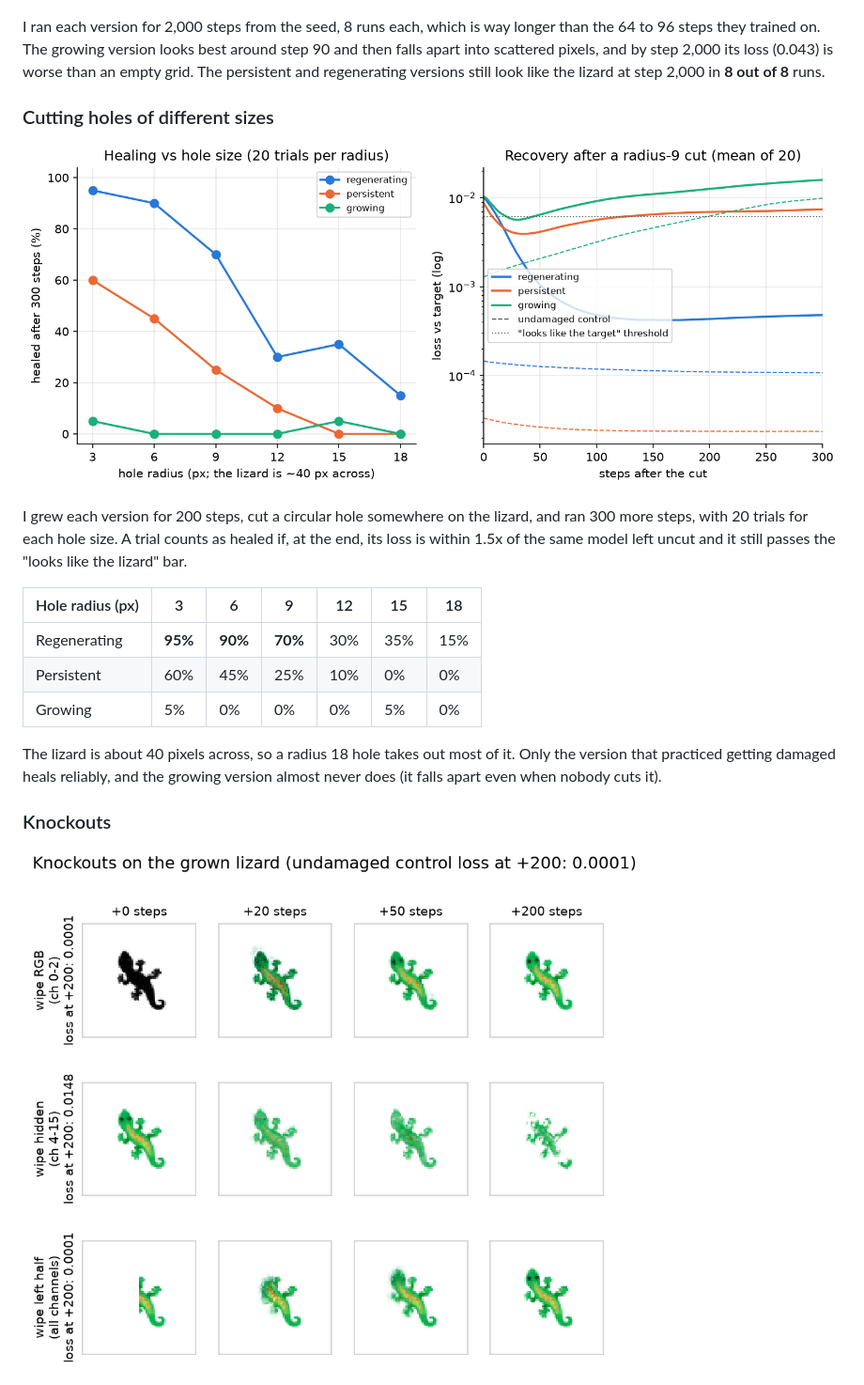
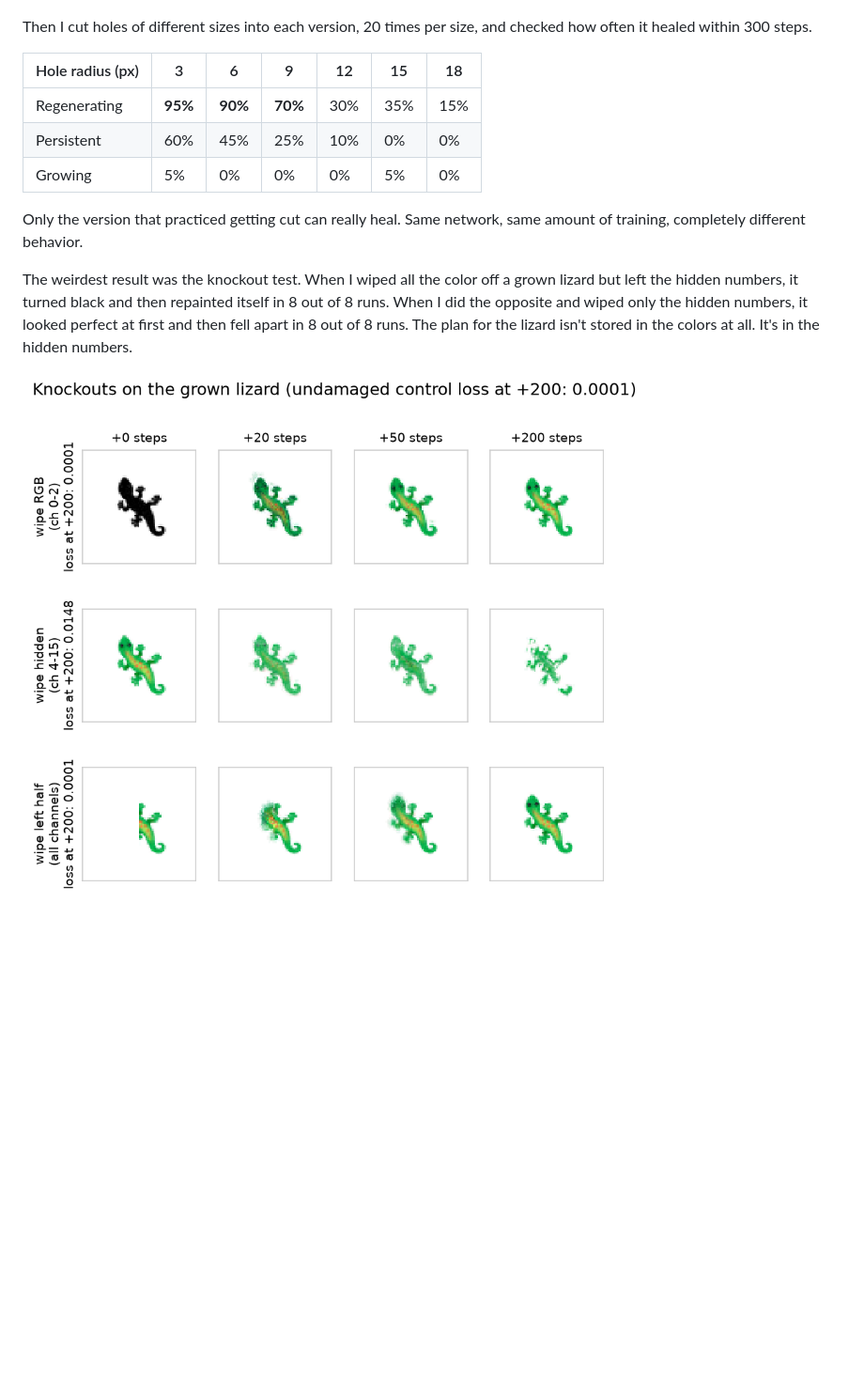
Before and after one commit to menzer-david/neural-cellular-automata, a Markdown page: README.md, the part around one of its changes. Shown at 94% size. Rendered like a GitHub page; blank space fills up the shorter version.

```diff
--- a/README.md
+++ b/README.md
@@ -46,13 +30,7 @@ In the GIF at the top, the lizard grows for 150 steps, then I cut a circle with
 
 ![Loss over 2,000 steps for all three versions, with the lizards at step 100 and step 2,000](figures/long_run.png)
 
-I ran each version for 2,000 steps from the seed, 8 runs each, which is way longer than the 64 to 96 steps they trained on. The growing version looks best around step 90 and then falls apart into scattered pixels, and by step 2,000 its loss (0.043) is worse than an empty grid. The persistent and regenerating versions still look like the lizard at step 2,000 in **8 out of 8** runs.
-
-### Cutting holes of different sizes
-
-![Percent healed vs hole radius for each version, and recovery after a radius-9 cut](figures/damage_sweep.png)
-
-I grew each version for 200 steps, cut a circular hole somewhere on the lizard, and ran 300 more steps, with 20 trials for each hole size. A trial counts as healed if, at the end, its loss is within 1.5x of the same model left uncut and it still passes the "looks like the lizard" bar.
+Then I cut holes of different sizes into each version, 20 times per size, and checked how often it healed within 300 steps.
 
 | Hole radius (px) | 3 | 6 | 9 | 12 | 15 | 18 |
 |---|---|---|---|---|---|---|
@@ -60,7 +38,7 @@ I grew each version for 200 steps, cut a circular hole somewhere on the lizard,
 | Persistent | 60% | 45% | 25% | 10% | 0% | 0% |
 | Growing | 5% | 0% | 0% | 0% | 5% | 0% |
 
-The lizard is about 40 pixels across, so a radius 18 hole takes out most of it. Only the version that practiced getting damaged heals reliably, and the growing version almost never does (it falls apart even when nobody cuts it).
+Only the version that practiced getting cut can really heal. Same network, same amount of training, completely different behavior.
 
-### Knockouts
+The weirdest result was the knockout test. When I wiped all the color off a grown lizard but left the hidden numbers, it turned black and then repainted itself in 8 out of 8 runs. When I did the opposite and wiped only the hidden numbers, it looked perfect at first and then fell apart in 8 out of 8 runs. The plan for the lizard isn't stored in the colors at all. It's in the hidden numbers.
 
```
Also changed, not shown: other parts of README.md (+19 -83 lines).
